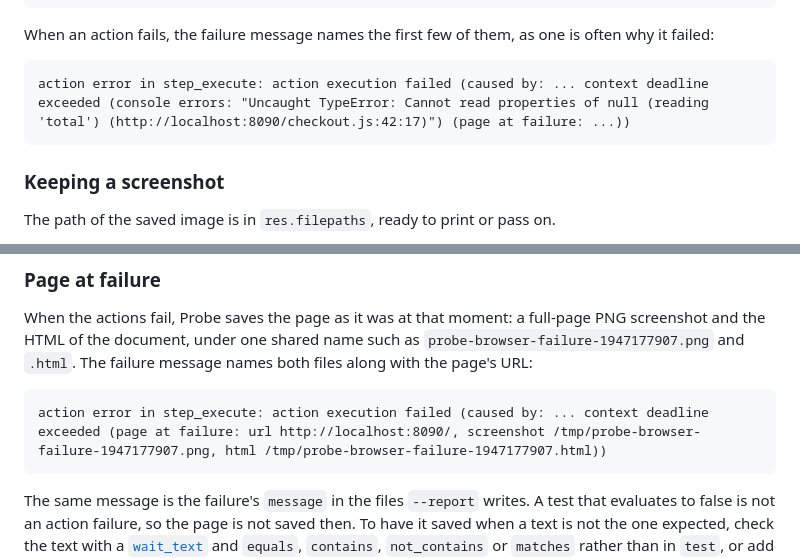
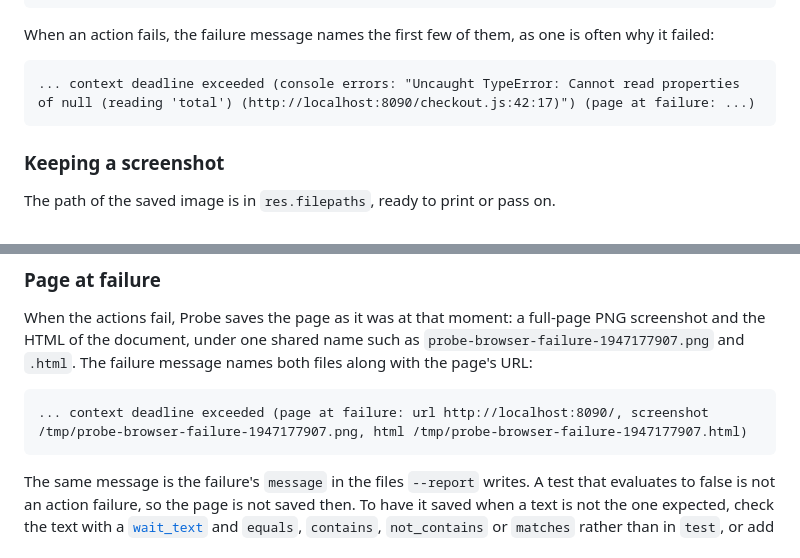
Before and after one commit to mozership/probe-browser, a Markdown page: README.md, 2 parts joined by grey strips. GitHub-like rendering.

Commit message:
Give the failure messages as Probe prints them
Probe keeps the error of an action as it is, in what it prints and in
the message of a report, so the examples carry no wrapper around it.

Co-Authored-By: Claude Opus 5.5 <noreply@anthropic.com>
Claude-Session: https://claude.ai/code/session_01KxrqqukmoPxXtFfVPpFBNA

````diff
--- a/README.md
+++ b/README.md
@@ -562,7 +562,7 @@ To fail the step on any error, test that the list is empty:
 When an action fails, the failure message names the first few of them, as one is often why it failed:
 
 ```
-action error in step_execute: action execution failed (caused by: ... context deadline exceeded (console errors: "Uncaught TypeError: Cannot read properties of null (reading 'total') (http://localhost:8090/checkout.js:42:17)") (page at failure: ...))
+... context deadline exceeded (console errors: "Uncaught TypeError: Cannot read properties of null (reading 'total') (http://localhost:8090/checkout.js:42:17)") (page at failure: ...)
 ```
 
 ### Keeping a screenshot
@@ -593,7 +593,7 @@ An action that cannot finish makes the whole step fail with an action error, whi
 When the actions fail, Probe saves the page as it was at that moment: a full-page PNG screenshot and the HTML of the document, under one shared name such as `probe-browser-failure-1947177907.png` and `.html`. The failure message names both files along with the page's URL:
 
 ```
-action error in step_execute: action execution failed (caused by: ... context deadline exceeded (page at failure: url http://localhost:8090/, screenshot /tmp/probe-browser-failure-1947177907.png, html /tmp/probe-browser-failure-1947177907.html))
+... context deadline exceeded (page at failure: url http://localhost:8090/, screenshot /tmp/probe-browser-failure-1947177907.png, html /tmp/probe-browser-failure-1947177907.html)
 ```
 
 The same message is the failure's `message` in the files `--report` writes. A test that evaluates to false is not an action failure, so the page is not saved then. To have it saved when a text is not the one expected, check the text with a [`wait_text`](#waiting-for-a-text) and `equals`, `contains`, `not_contains` or `matches` rather than in `test`, or add a `capture_screenshot` action to keep the page in any case.
````
